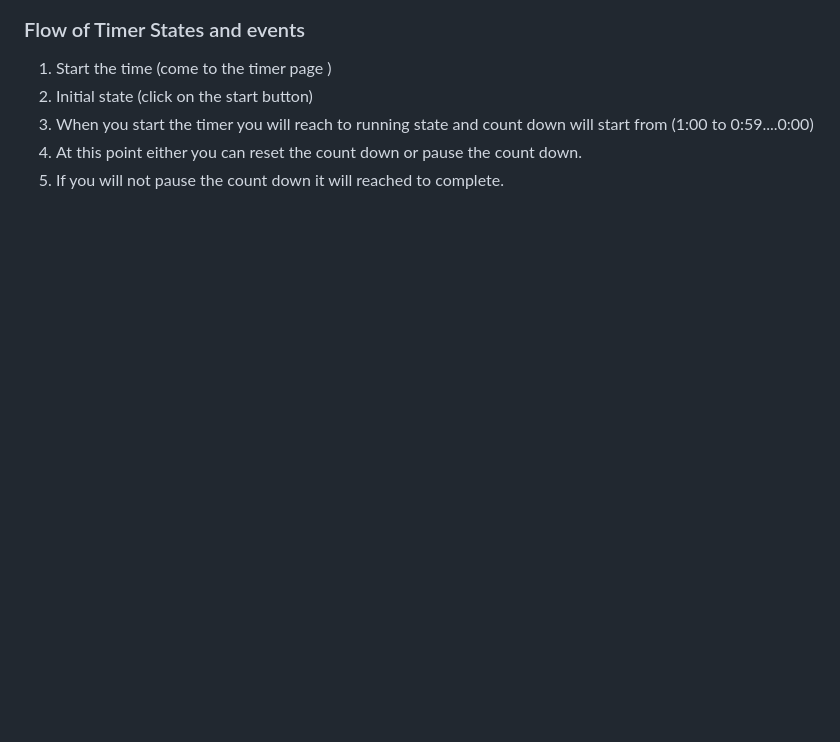
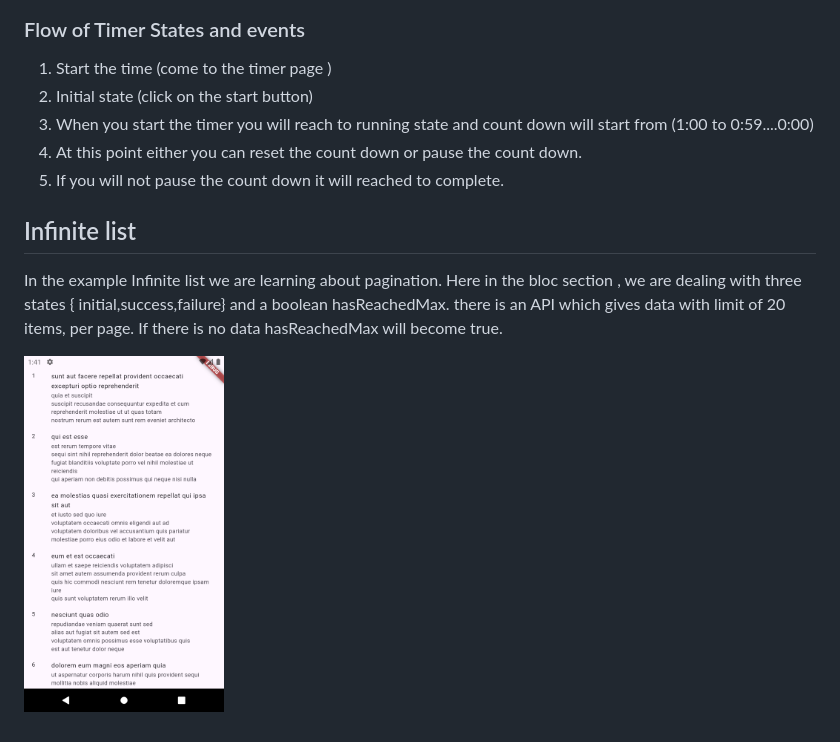
Before and after one commit to iamrajendraverma/cloud, a Markdown page: README.md, the part around the change. Drawn GitHub-style; pictures changed too: list_pagination.png (added); blank space fills up the shorter version.

Commit message:
infinite list

```diff
--- a/README.md
+++ b/README.md
@@ -35,3 +35,13 @@ Cloud is a public repo which describe the how to use multi-language and bloc lib
 3. When  you start the timer you will reach to running state and count down will start from (1:00 to 0:59....0:00)
 4. At this point either you can reset the count down or pause the count down.
 5. If you will not pause the count down it will reached to complete.
+
+##  Infinite list
+
+In the example Infinite list we are learning about pagination. Here in the bloc section , we are dealing with three states
+{ initial,success,failure}  and a boolean hasReachedMax. there is an API which gives data with limit of 20 items, per page. If there is no data hasReachedMax will become true.
+
+
+<p align ="left">
+<img src="list_pagination.png" alt="drawing" width="200"/>
+</p>
```
Also changed, not shown: 4 other files.
